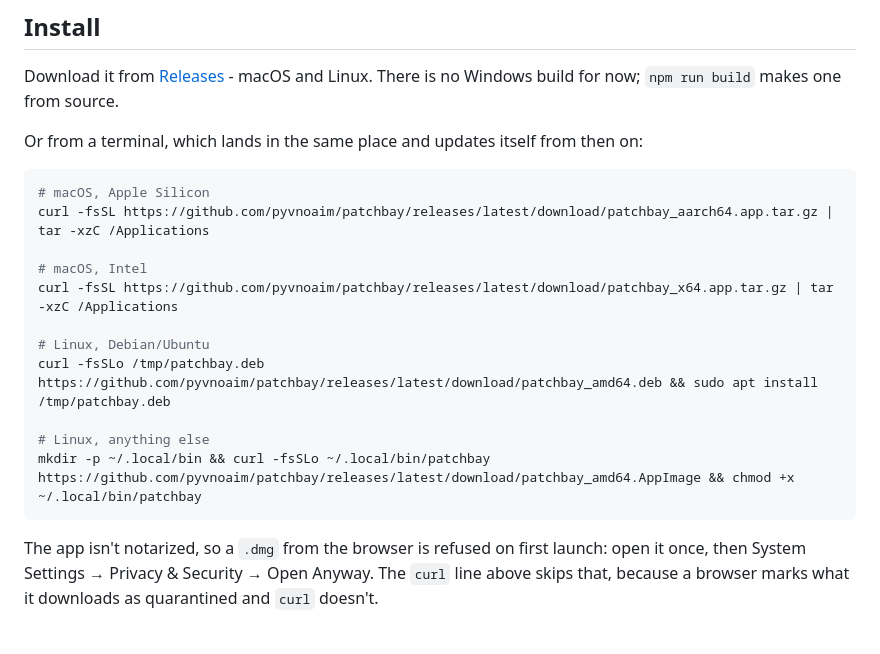
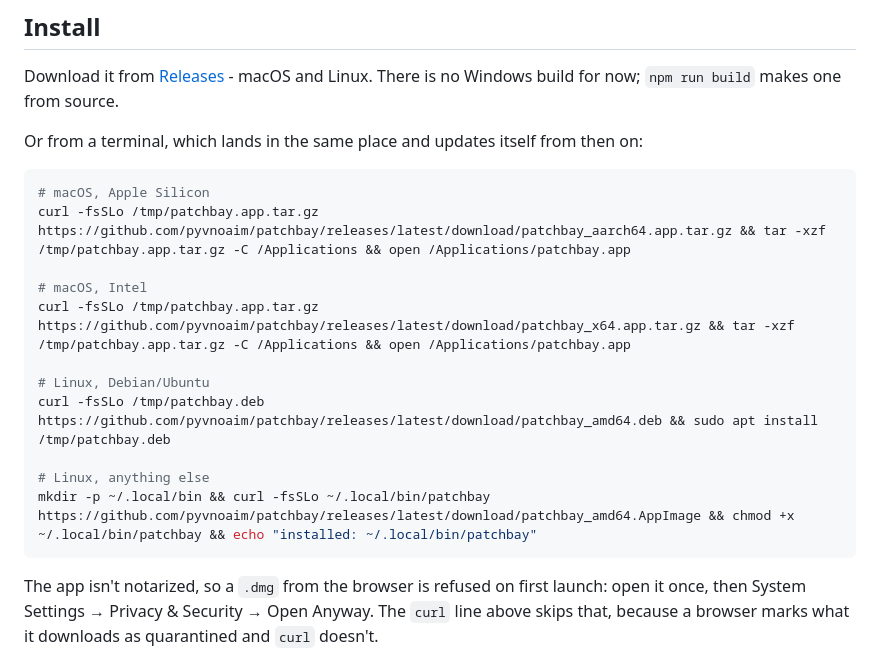
Before and after one commit to pyvnoaim/patchbay, a Markdown page: README.md, the part around the change. Drawn GitHub-style; blank space fills up the shorter version.

Commit message:
readme: open the app once it is installed
A piped tar exits 0 on the empty input of a failed download, so the
archive goes to a file first and a 404 stops before open runs an old copy.

````diff
--- a/README.md
+++ b/README.md
@@ -28,16 +28,16 @@ Or from a terminal, which lands in the same place and updates itself from then o
 
 ```sh
 # macOS, Apple Silicon
-curl -fsSL https://github.com/pyvnoaim/patchbay/releases/latest/download/patchbay_aarch64.app.tar.gz | tar -xzC /Applications
+curl -fsSLo /tmp/patchbay.app.tar.gz https://github.com/pyvnoaim/patchbay/releases/latest/download/patchbay_aarch64.app.tar.gz && tar -xzf /tmp/patchbay.app.tar.gz -C /Applications && open /Applications/patchbay.app
 
 # macOS, Intel
-curl -fsSL https://github.com/pyvnoaim/patchbay/releases/latest/download/patchbay_x64.app.tar.gz | tar -xzC /Applications
+curl -fsSLo /tmp/patchbay.app.tar.gz https://github.com/pyvnoaim/patchbay/releases/latest/download/patchbay_x64.app.tar.gz && tar -xzf /tmp/patchbay.app.tar.gz -C /Applications && open /Applications/patchbay.app
 
 # Linux, Debian/Ubuntu
 curl -fsSLo /tmp/patchbay.deb https://github.com/pyvnoaim/patchbay/releases/latest/download/patchbay_amd64.deb && sudo apt install /tmp/patchbay.deb
 
 # Linux, anything else
-mkdir -p ~/.local/bin && curl -fsSLo ~/.local/bin/patchbay https://github.com/pyvnoaim/patchbay/releases/latest/download/patchbay_amd64.AppImage && chmod +x ~/.local/bin/patchbay
+mkdir -p ~/.local/bin && curl -fsSLo ~/.local/bin/patchbay https://github.com/pyvnoaim/patchbay/releases/latest/download/patchbay_amd64.AppImage && chmod +x ~/.local/bin/patchbay && echo "installed: ~/.local/bin/patchbay"
 ```
 
 The app isn't notarized, so a `.dmg` from the browser is refused on first launch: open
````
